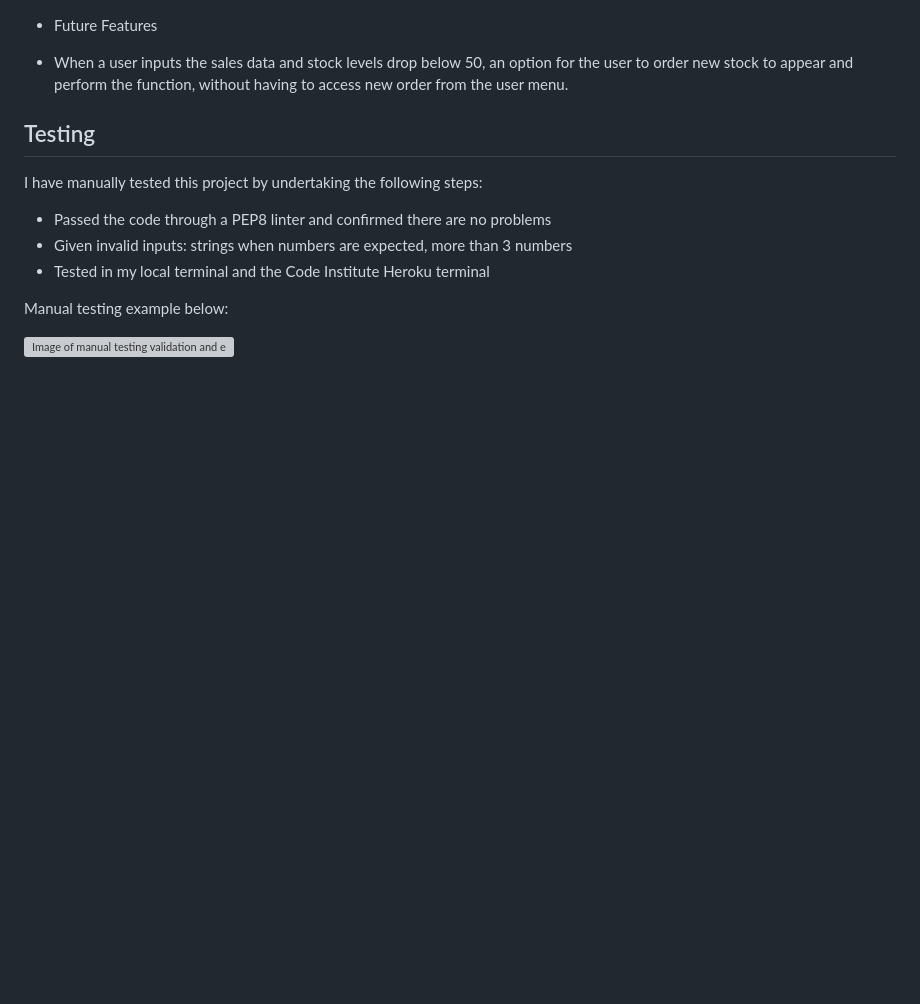
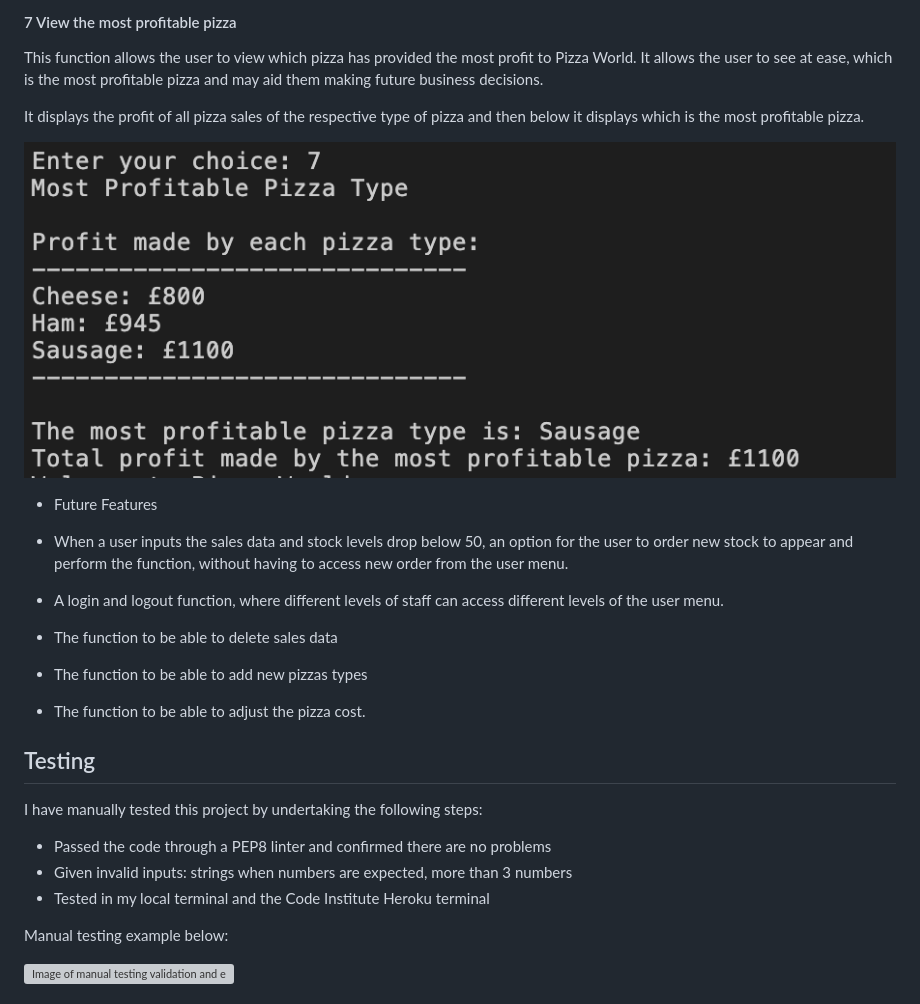
Before and after one commit to RichBurman/Project-3-Python, a Markdown page: README.md, the part around the change printed below. Drawn GitHub-style; pictures changed too: assets/images/README/profit_pizza.png (added); blank space fills up the shorter version; grey boxes are pictures that could not be loaded.

Commit message:
Complete features and future features section of README

```diff
--- a/README.md
+++ b/README.md
@@ -124,7 +144,22 @@ This function allows the user to view the current stock levels of all 3 pizza ty
+#### 7 View the most profitable pizza
+
+This function allows the user to view which pizza has provided the most profit to Pizza World. It allows the user to see at ease, which is the most profitable pizza and may aid them making future business decisions.
+
+It displays the profit of all pizza sales of the respective type of pizza and then below it displays which is the most profitable pizza.
+
+<img src="assets/images/README/profit_pizza.png" alt="Image of the sales data report">
 
 - Future Features
 
  - When a user inputs the sales data and stock levels drop below 50, an option for the user to order new stock to appear and perform the function, without having to access new order from the user menu.
+
+ - A login and logout function, where different levels of staff can access different levels of the user menu.
+
+ - The function to be able to delete sales data
+
+ - The function to be able to add new pizzas types
+
+ - The function to be able to adjust the pizza cost.
 
 
 ## Testing
```
Also changed, not shown: other parts of README.md (+21 -1 lines), assets/images/README/profit_report.png (added), assets/images/README/sales_data_report.png (added), assets/images/README/search_by_date.png (added), assets/images/README/search_by_date_nodata.png (added), assets/images/README/search_by_date_success.png (added).
